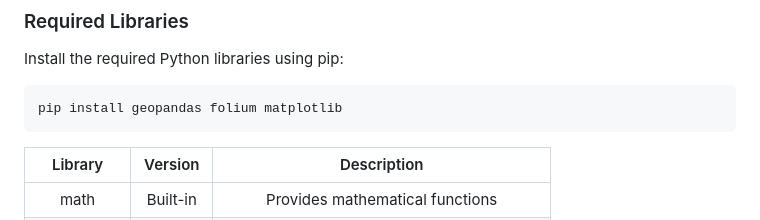
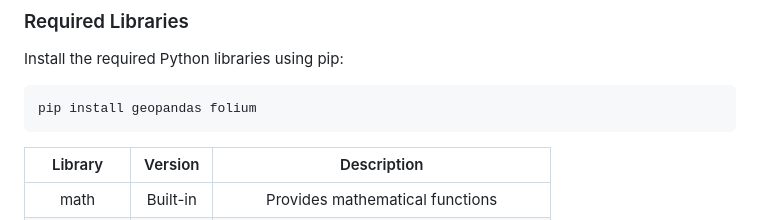
Before and after one commit to eddrive/Green-Roofs-in-Milan, a Markdown page: GreenRoofOptimizer/ReadME.md, the part around the change. Rendered like a GitHub page.

````diff
--- a/GreenRoofOptimizer/ReadME.md
+++ b/GreenRoofOptimizer/ReadME.md
@@ -154,7 +154,7 @@ Python 3.8 or higher
 Install the required Python libraries using pip:
 
 ```bash
-pip install geopandas folium matplotlib
+pip install geopandas folium
 ```
 
 | Library | Version | Description |
````
